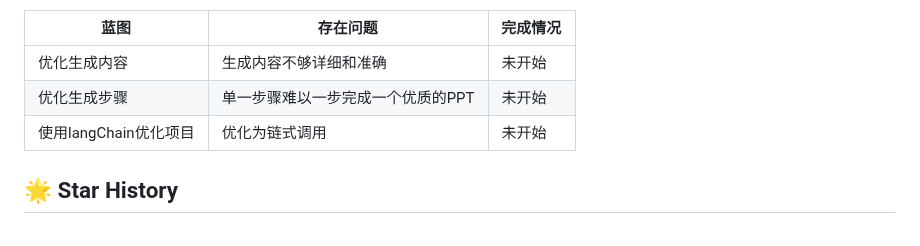
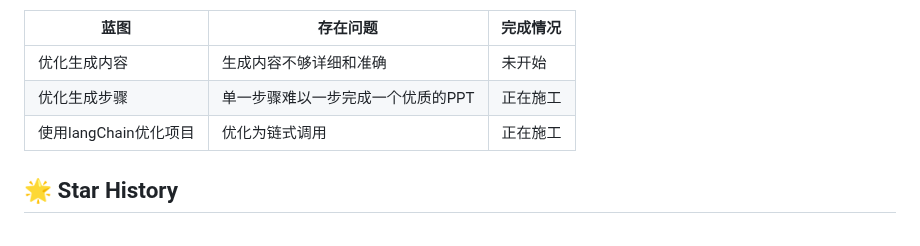
Before and after one commit to limaoyi1/Auto-PPT, a Markdown page: Readme.md, the part around the change. GitHub-like rendering.

```diff
--- a/Readme.md
+++ b/Readme.md
@@ -113,8 +113,8 @@ gunicorn -b 0.0.0.0:5000 --log-level=debug --threads 4 wsgi:application > gunico
 | 蓝图              | 存在问题               | 完成情况 |
 |-----------------|--------------------|------|
 | 优化生成内容          | 生成内容不够详细和准确        | 未开始  |
-| 优化生成步骤          | 单一步骤难以一步完成一个优质的PPT | 未开始  |
-| 使用langChain优化项目 | 优化为链式调用            | 未开始  |
+| 优化生成步骤          | 单一步骤难以一步完成一个优质的PPT | 正在施工 |
+| 使用langChain优化项目 | 优化为链式调用            | 正在施工 |
 
 ## 🌟 Star History
 
```
